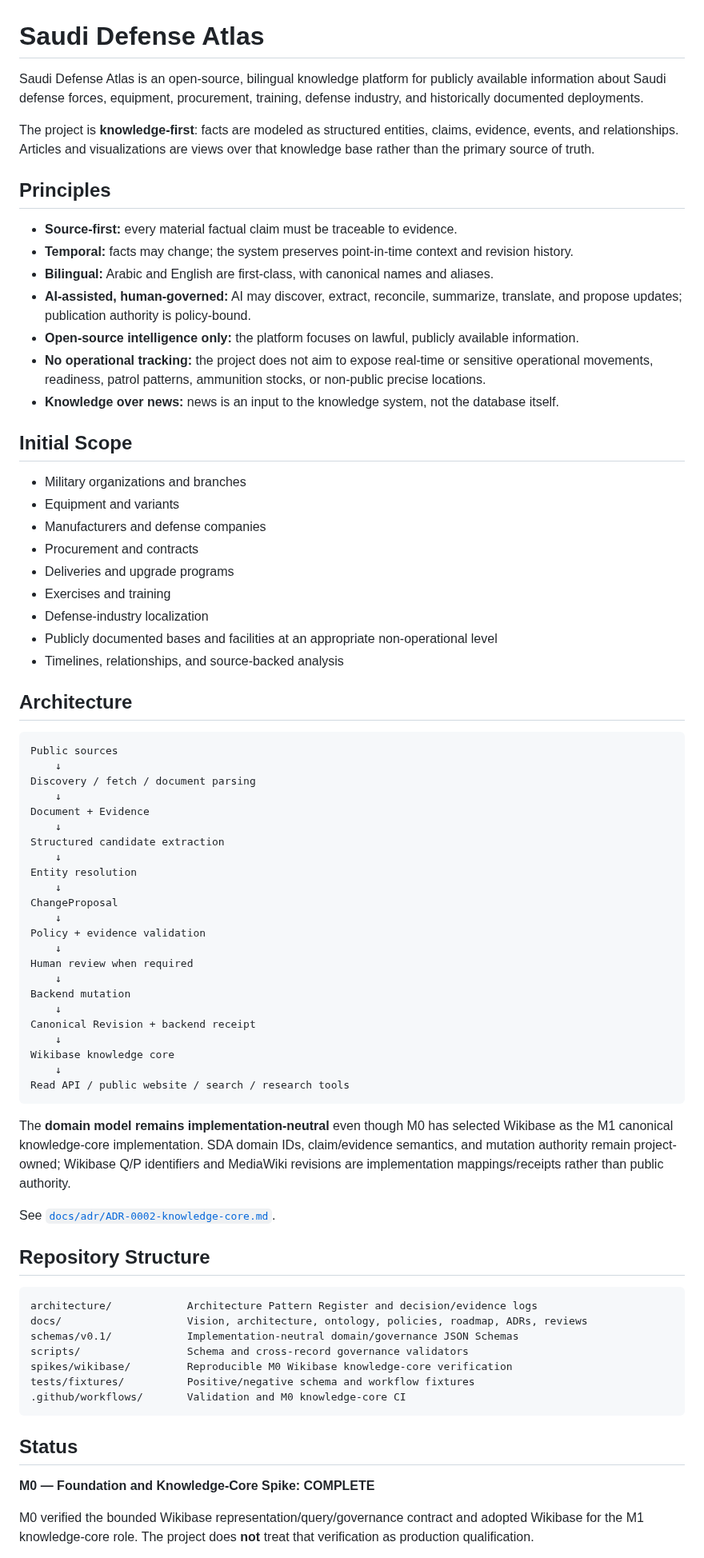
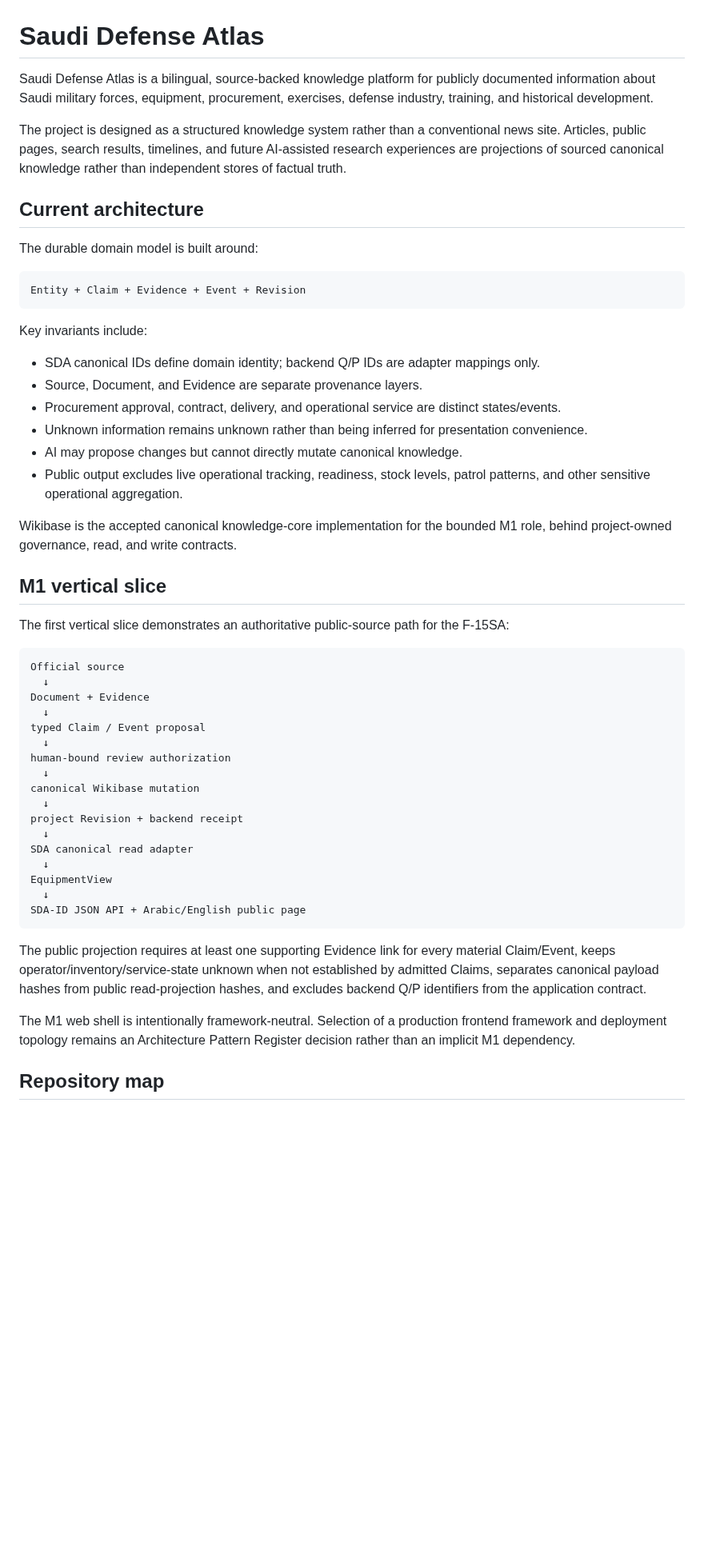
Before and after one commit to Alajmah/Saudi-Defense-Atlas, a Markdown page: README.md, the part around one of its changes. Shown at 80% size. Drawn GitHub-style; blank space fills up the shorter version.

Commit message:
docs: note bounded M1 public slice

````diff
--- a/README.md
+++ b/README.md
@@ -1,78 +1,55 @@
 # Saudi Defense Atlas
 
-Saudi Defense Atlas is an open-source, bilingual knowledge platform for publicly available information about Saudi defense forces, equipment, procurement, training, defense industry, and historically documented deployments.
+Saudi Defense Atlas is a bilingual, source-backed knowledge platform for publicly documented information about Saudi military forces, equipment, procurement, exercises, defense industry, training, and historical development.
 
-The project is **knowledge-first**: facts are modeled as structured entities, claims, evidence, events, and relationships. Articles and visualizations are views over that knowledge base rather than the primary source of truth.
+The project is designed as a structured knowledge system rather than a conventional news site. Articles, public pages, search results, timelines, and future AI-assisted research experiences are projections of sourced canonical knowledge rather than independent stores of factual truth.
 
-## Principles
+## Current architecture
 
-- **Source-first:** every material factual claim must be traceable to evidence.
-- **Temporal:** facts may change; the system preserves point-in-time context and revision history.
-- **Bilingual:** Arabic and English are first-class, with canonical names and aliases.
-- **AI-assisted, human-governed:** AI may discover, extract, reconcile, summarize, translate, and propose updates; publication authority is policy-bound.
-- **Open-source intelligence only:** the platform focuses on lawful, publicly available information.
-- **No operational tracking:** the project does not aim to expose real-time or sensitive operational movements, readiness, patrol patterns, ammunition stocks, or non-public precise locations.
-- **Knowledge over news:** news is an input to the knowledge system, not the database itself.
-
-## Initial Scope
-
-- Military organizations and branches
-- Equipment and variants
-- Manufacturers and defense companies
-- Procurement and contracts
-- Deliveries and upgrade programs
-- Exercises and training
-- Defense-industry localization
-- Publicly documented bases and facilities at an appropriate non-operational level
-- Timelines, relationships, and source-backed analysis
-
-## Architecture
+The durable domain model is built around:
 
 ```text
-Public sources
-    ↓
-Discovery / fetch / document parsing
-    ↓
-Document + Evidence
-    ↓
-Structured candidate extraction
-    ↓
-Entity resolution
-    ↓
-ChangeProposal
-    ↓
-Policy + evidence validation
-    ↓
-Human review when required
-    ↓
-Backend mutation
-    ↓
-Canonical Revision + backend receipt
-    ↓
-Wikibase knowledge core
-    ↓
-Read API / public website / search / research tools
+Entity + Claim + Evidence + Event + Revision
 ```
 
-The **domain model remains implementation-neutral** even though M0 has selected Wikibase as the M1 canonical knowledge-core implementation. SDA domain IDs, claim/evidence semantics, and mutation authority remain project-owned; Wikibase Q/P identifiers and MediaWiki revisions are implementation mappings/receipts rather than public authority.
+Key invariants include:
 
-See [`docs/adr/ADR-0002-knowledge-core.md`](docs/adr/ADR-0002-knowledge-core.md).
+- SDA canonical IDs define domain identity; backend Q/P IDs are adapter mappings only.
+- Source, Document, and Evidence are separate provenance layers.
+- Procurement approval, contract, delivery, and operational service are distinct states/events.
+- Unknown information remains unknown rather than being inferred for presentation convenience.
+- AI may propose changes but cannot directly mutate canonical knowledge.
+- Public output excludes live operational tracking, readiness, stock levels, patrol patterns, and other sensitive operational aggregation.
 
-## Repository Structure
+Wikibase is the accepted canonical knowledge-core implementation for the bounded M1 role, behind project-owned governance, read, and write contracts.
+
+## M1 vertical slice
+
+The first vertical slice demonstrates an authoritative public-source path for the F-15SA:
 
 ```text
-architecture/            Architecture Pattern Register and decision/evidence logs
-docs/                    Vision, architecture, ontology, policies, roadmap, ADRs, reviews
-schemas/v0.1/            Implementation-neutral domain/governance JSON Schemas
-scripts/                 Schema and cross-record governance validators
-spikes/wikibase/         Reproducible M0 Wikibase knowledge-core verification
-tests/fixtures/          Positive/negative schema and workflow fixtures
-.github/workflows/       Validation and M0 knowledge-core CI
+Official source
+  ↓
+Document + Evidence
+  ↓
+typed Claim / Event proposal
+  ↓
+human-bound review authorization
+  ↓
+canonical Wikibase mutation
+  ↓
+project Revision + backend receipt
+  ↓
+SDA canonical read adapter
+  ↓
+EquipmentView
+  ↓
+SDA-ID JSON API + Arabic/English public page
 ```
 
-## Status
+The public projection requires at least one supporting Evidence link for every material Claim/Event, keeps operator/inventory/service-state unknown when not established by admitted Claims, separates canonical payload hashes from public read-projection hashes, and excludes backend Q/P identifiers from the application contract.
 
-**M0 — Foundation and Knowledge-Core Spike: COMPLETE**
+The M1 web shell is intentionally framework-neutral. Selection of a production frontend framework and deployment topology remains an Architecture Pattern Register decision rather than an implicit M1 dependency.
 
-M0 verified the bounded Wikibase representation/query/governance contract and adopted Wikibase for the M1 knowledge-core role. The project does **not** treat that verification as production qualification.
+## Repository map
 
````
Also changed, not shown: other parts of README.md (+13 -19 lines).
